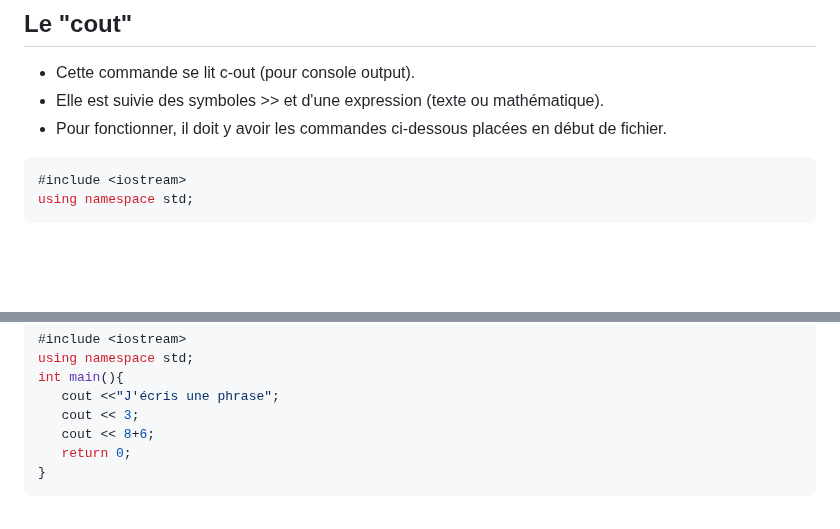
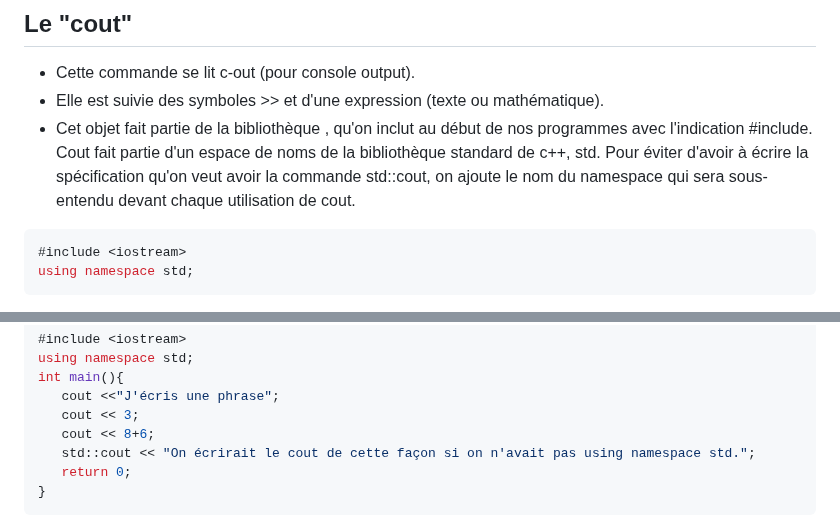
Before and after one commit to m-cbelanger/420-1Q2-Programmation_structuree, a Markdown page: semaine01/3-Premier_programme.md, 2 parts joined by grey strips. GitHub-like rendering; blank space fills up the shorter version.

Commit message:
avancement notes semaine 2

````diff
--- a/semaine01/1-Premier_programme.md
+++ b/semaine01/3-Premier_programme.md
@@ -74,8 +74,7 @@ Pour que ce mini programme fonctionne,
 
  - Cette commande se lit c-out (pour console output).
  - Elle est suivie des symboles >> et d'une expression (texte ou mathématique).
- - Pour fonctionner, il doit y avoir les commandes ci-dessous placées en début de fichier.
-
+ - Cet objet fait partie de la bibliothèque <iostream>, qu'on inclut au début de nos programmes avec l'indication #include. Cout fait partie d'un espace de noms de la bibliothèque standard de c++, std. Pour éviter d'avoir à écrire la spécification qu'on veut avoir la commande std::cout, on ajoute le nom du namespace qui sera sous-entendu devant chaque utilisation de cout.
  ```cpp
 #include <iostream>
 using namespace std;
@@ -115,6 +114,7 @@ int main(){
     cout <<"J'écris une phrase";
     cout << 3;
     cout << 8+6;
+    std::cout << "On écrirait le cout de cette façon si on n'avait pas using namespace std.";
     return 0;
 }
 ```
````
Also changed, not shown: semaine01/4-Exercices.md (renamed from semaine01/1-Exercices.md, +13 -9 lines), semaine02/1-Variables.md (added, +299 -0 lines), semaine02/2-Exercices.md (added, +139 -0 lines), semaine02/img/Q2.png (added), 2 other files.
